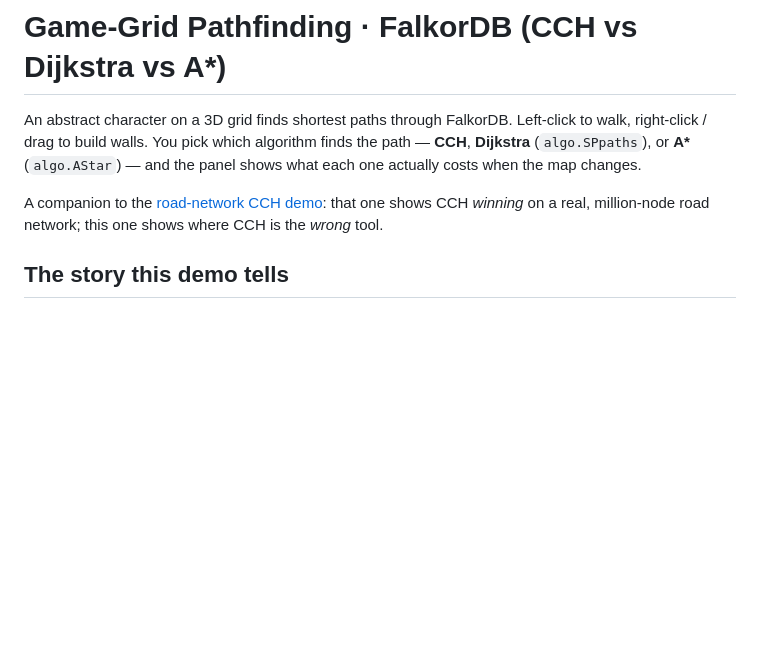
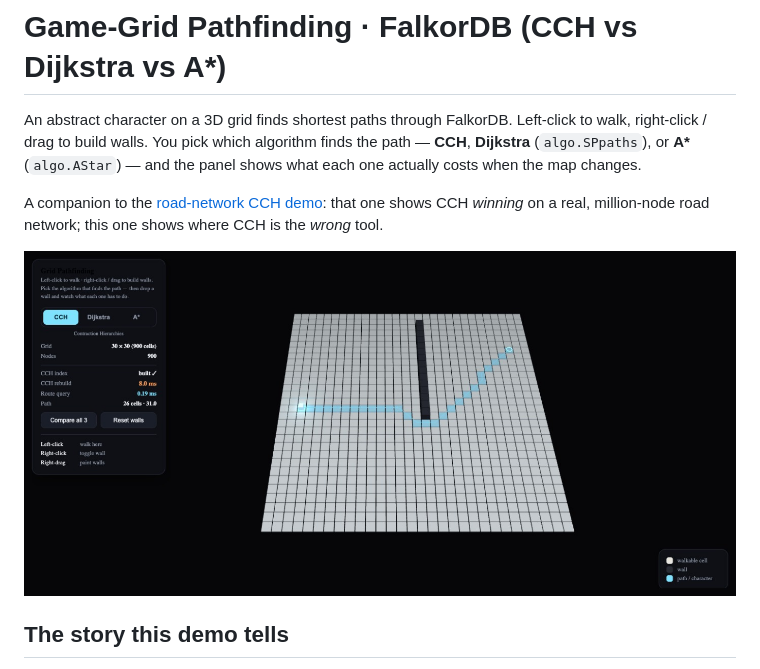
Before and after one commit to FalkorDB/game-pathfinding, a Markdown page: README.md, the part around the change. GitHub-like rendering; pictures changed too: docs/screenshot.jpg (added); blank space fills up the shorter version.

Commit message:
Add demo screenshot to README
docs/screenshot.jpg (1400x678): the 3D grid with a wall the CCH route detours
around, plus the stats panel (CCH index built, rebuild + query times). Referenced
near the top of the README, matching the road-network CCH-demo repo's style.

Co-Authored-By: Claude Opus 4.8 (1M context) <noreply@anthropic.com>

```diff
--- a/README.md
+++ b/README.md
@@ -8,6 +8,8 @@ shows what each one actually costs when the map changes.
 A companion to the [road-network CCH demo](https://github.com/FalkorDB/CCH-demo):
 that one shows CCH *winning* on a real, million-node road network; this one shows
 where CCH is the *wrong* tool.
+
+![FalkorDB grid pathfinding demo — CCH vs Dijkstra vs A\*, routing around a wall on a 30×30 grid](docs/screenshot.jpg)
 
 ## The story this demo tells
 
```
